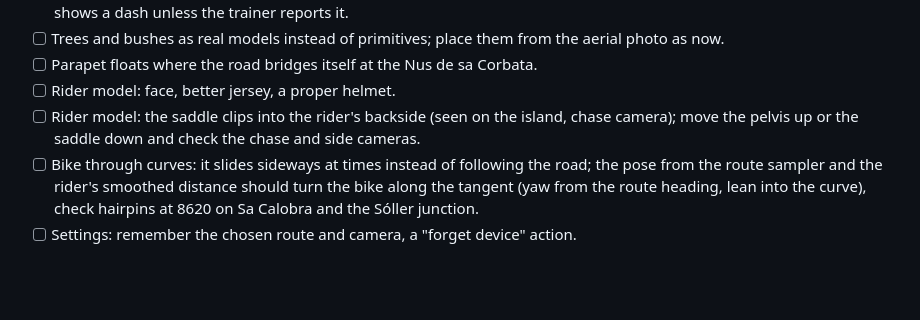
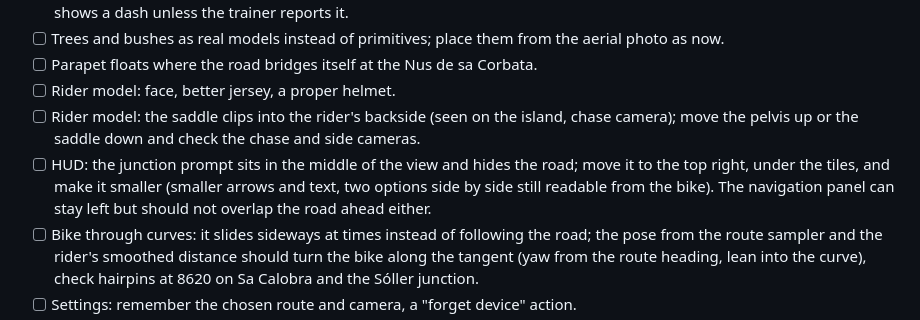
Before and after one commit to rokemHB/wattsup, a Markdown page: TODO.md, the part around the change. Drawn GitHub-style; blank space fills up the shorter version.

Commit message:
todo: junction prompt out of the rider's view
Co-Authored-By: Claude Fable 5.1 <noreply@anthropic.com>
Claude-Session: https://claude.ai/code/session_01PPHh2zbfbnr8MpyN7j2Gdc

```diff
--- a/TODO.md
+++ b/TODO.md
@@ -10,6 +10,7 @@ Open items, roughly in the order they are worth doing.
 - [ ] Parapet floats where the road bridges itself at the Nus de sa Corbata.
 - [ ] Rider model: face, better jersey, a proper helmet.
 - [ ] Rider model: the saddle clips into the rider's backside (seen on the island, chase camera); move the pelvis up or the saddle down and check the chase and side cameras.
+- [ ] HUD: the junction prompt sits in the middle of the view and hides the road; move it to the top right, under the tiles, and make it smaller (smaller arrows and text, two options side by side still readable from the bike). The navigation panel can stay left but should not overlap the road ahead either.
 - [ ] Bike through curves: it slides sideways at times instead of following the road; the pose from the route sampler and the rider's smoothed distance should turn the bike along the tangent (yaw from the route heading, lean into the curve), check hairpins at 8620 on Sa Calobra and the Sóller junction.
 - [ ] Settings: remember the chosen route and camera, a "forget device" action.
 - [ ] Island performance: 27 to 35 fps on an Intel UHD 620; build tiles in a worker, fewer draw calls per tile (merge road strips), lower pixel ratio floor.
```
